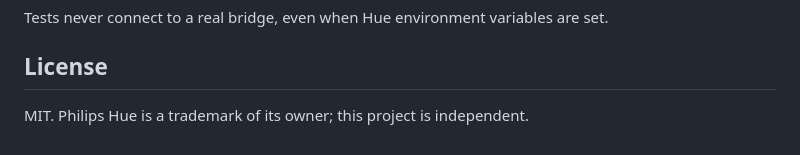
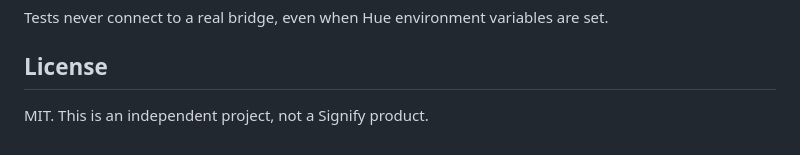
Before and after one commit to akr4/terraform-provider-hue, a Markdown page: README.md, the part around the change. Rendered like a GitHub page.

Commit message:
State that the project is not a Signify product (#2)
Co-authored-by: Claude Opus 5.5 <noreply@anthropic.com>

```diff
--- a/README.md
+++ b/README.md
@@ -98,4 +98,4 @@ Tests never connect to a real bridge, even when Hue environment variables are se
 
 ## License
 
-MIT. Philips Hue is a trademark of its owner; this project is independent.
+MIT. This is an independent project, not a Signify product.
```
